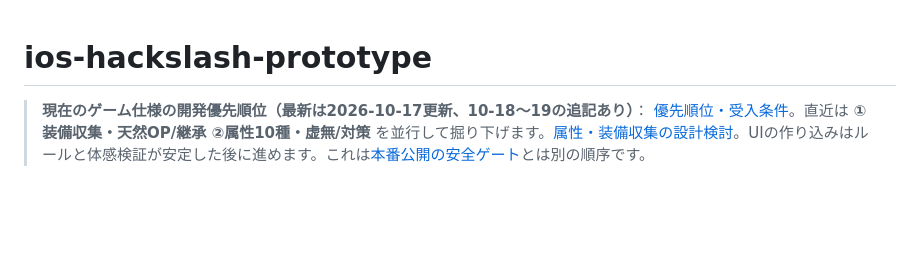
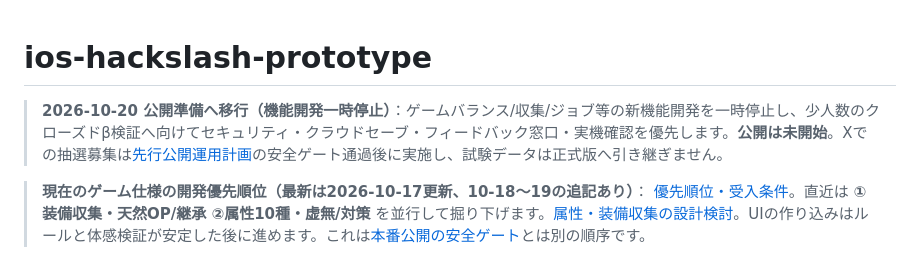
Before and after one commit to nova-xx-zz/ios-hackslash-prototype, a Markdown page: README.md, the part around the change. Drawn GitHub-style; blank space fills up the shorter version.

Commit message:
docs(beta): make feature freeze and release blocker visible from README

```diff
--- a/README.md
+++ b/README.md
@@ -1,4 +1,7 @@
 # ios-hackslash-prototype
+
+> **2026-10-20 公開準備へ移行（機能開発一時停止）**：ゲームバランス/収集/ジョブ等の新機能開発を一時停止し、少人数のクローズドβ検証へ向けてセキュリティ・クラウドセーブ・フィードバック窓口・実機確認を優先します。**公開は未開始**。Xでの抽選募集は[先行公開運用計画](docs/先行公開運用計画.md)の安全ゲート通過後に実施し、試験データは正式版へ引き継ぎません。
+
 
 > **現在のゲーム仕様の開発優先順位（最新は2026-10-17更新、10-18〜19の追記あり）**： [優先順位・受入条件](docs/development-priorities.md)。直近は **①装備収集・天然OP/継承 ②属性10種・虚無/対策** を並行して掘り下げます。[属性・装備収集の設計検討](docs/attribute-loot-design.md)。UIの作り込みはルールと体感検証が安定した後に進めます。これは[本番公開の安全ゲート](docs/production-plan.md)とは別の順序です。
 
```
